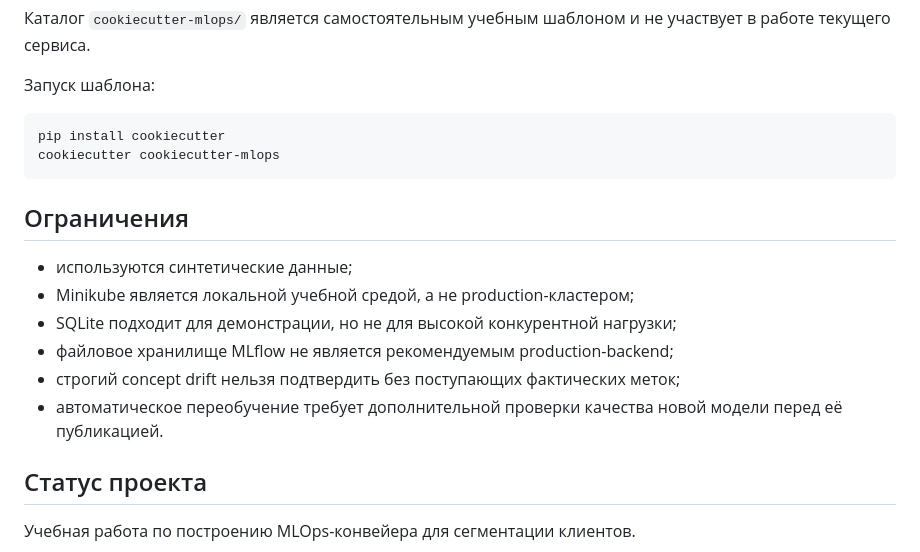
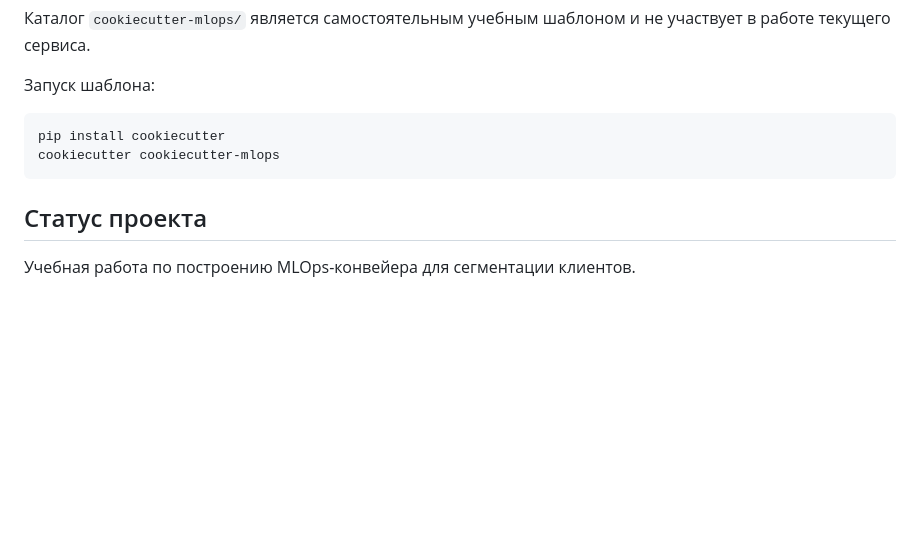
Before and after one commit to elizavetakorkina2211-coder/customer_clusterisation_mlops_final, a Markdown page: README.md, the part around one of its changes. Drawn GitHub-style; blank space fills up the shorter version.

````diff
--- a/README.md
+++ b/README.md
@@ -436,15 +436,6 @@ pip install cookiecutter
 cookiecutter cookiecutter-mlops
 ```
 
-## Ограничения
-
-- используются синтетические данные;
-- Minikube является локальной учебной средой, а не production-кластером;
-- SQLite подходит для демонстрации, но не для высокой конкурентной нагрузки;
-- файловое хранилище MLflow не является рекомендуемым production-backend;
-- строгий concept drift нельзя подтвердить без поступающих фактических меток;
-- автоматическое переобучение требует дополнительной проверки качества новой модели перед её публикацией.
-
 ## Статус проекта
 
 Учебная работа по построению MLOps-конвейера для сегментации клиентов.
````
Also changed, not shown: other parts of README.md (+2 -2 lines).
